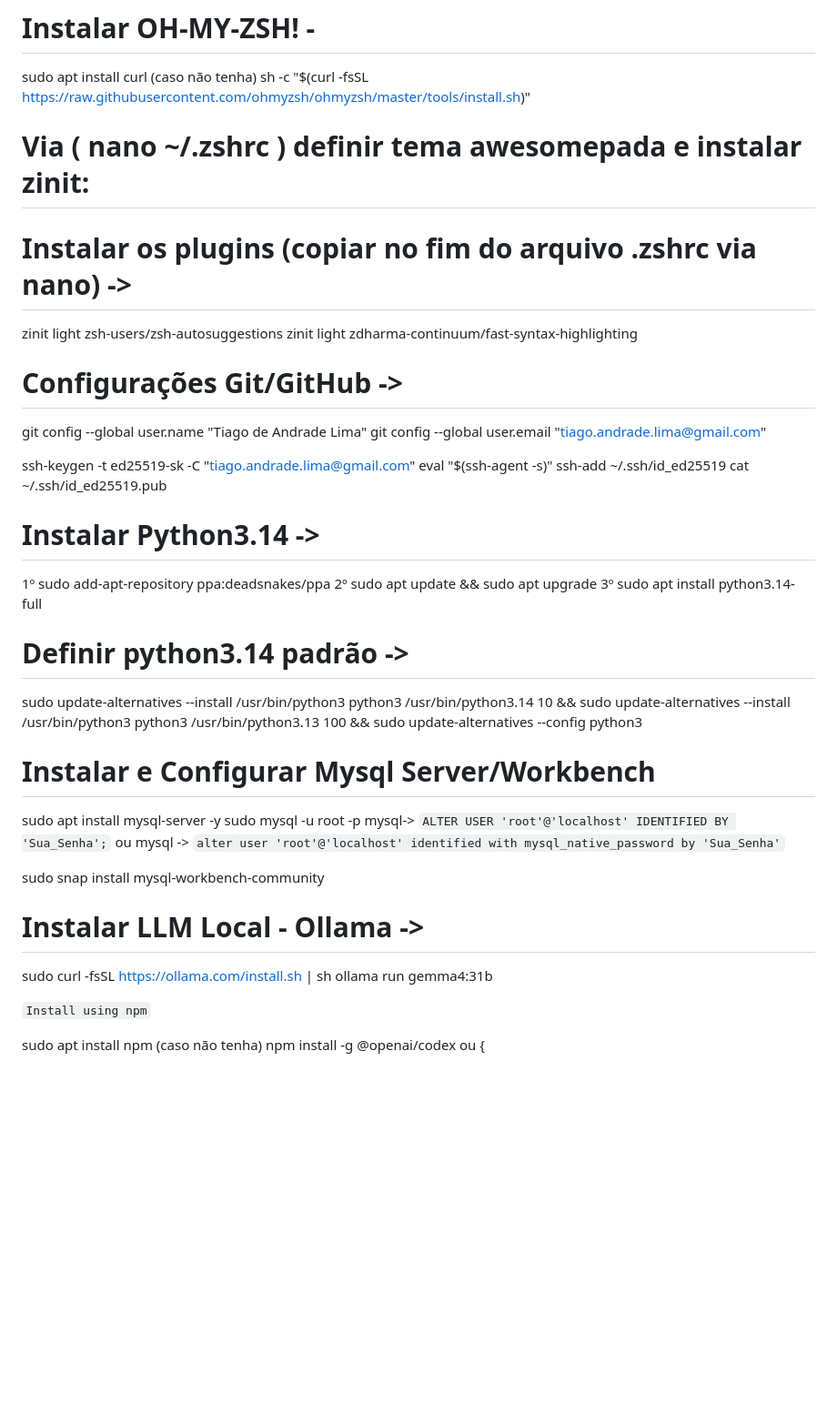
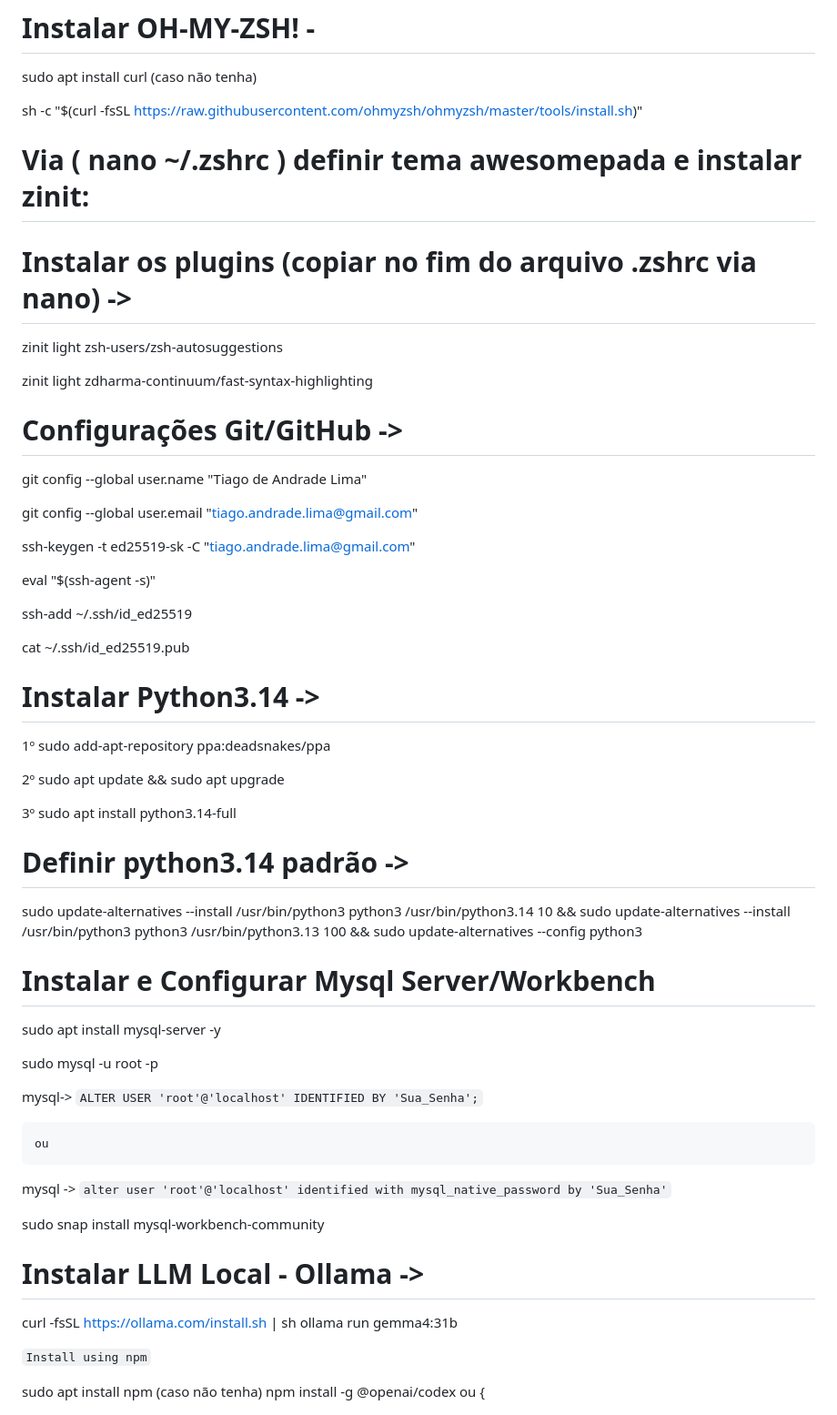
Before and after one commit to Batatiago/btt_fac_senac_26, a Markdown page: settup de desenvolvimento.md, the part around the change. Shown at 91% size. Drawn GitHub-style; blank space fills up the shorter version.

Commit message:
Update setup fix code error

```diff
--- a/settup de desenvolvimento.md
+++ b/settup de desenvolvimento.md
@@ -13,6 +13,7 @@ chsh -s $(which zsh)
 # Instalar OH-MY-ZSH! -
 
 sudo apt install curl (caso não tenha)
+
 sh -c "$(curl -fsSL https://raw.githubusercontent.com/ohmyzsh/ohmyzsh/master/tools/install.sh)"
 
 # Via ( nano ~/.zshrc ) definir tema awesomepada e instalar zinit:
@@ -29,22 +30,29 @@ source "${ZINIT_HOME}/zinit.zsh")
 # Instalar os plugins (copiar no fim do arquivo .zshrc via nano) ->
 
 zinit light zsh-users/zsh-autosuggestions
+
 zinit light zdharma-continuum/fast-syntax-highlighting
 
 # Configurações Git/GitHub ->
 
 git config --global user.name "Tiago de Andrade Lima"
+
 git config --global user.email "tiago.andrade.lima@gmail.com"
 
 ssh-keygen -t ed25519-sk -C "tiago.andrade.lima@gmail.com" <!--Cria chave SSH-Local-->
+
 eval "$(ssh-agent -s)" <!---Verifica o agente-->
+
 ssh-add ~/.ssh/id_ed25519 <!--Adiciona a chave ao agente-->
+
 cat ~/.ssh/id_ed25519.pub <!--Mostra qual a chave SSH copiar-->
 
 # Instalar Python3.14 ->
 
 1º sudo add-apt-repository ppa:deadsnakes/ppa
+
 2º sudo apt update && sudo apt upgrade
+
 3º sudo apt install python3.14-full
 
 # Definir python3.14 padrão ->
@@ -56,16 +64,20 @@ sudo update-alternatives --config python3
 # Instalar e Configurar Mysql Server/Workbench
 
 sudo apt install mysql-server -y
+
 sudo mysql -u root -p
+
    mysql-> `ALTER USER 'root'@'localhost' IDENTIFIED BY 'Sua_Senha';`
+
     ou
+
    mysql -> `alter user 'root'@'localhost' identified with mysql_native_password by 'Sua_Senha'`
 
 sudo snap install mysql-workbench-community
 
 # Instalar LLM Local - Ollama ->
 
-sudo curl -fsSL https://ollama.com/install.sh | sh
+curl -fsSL https://ollama.com/install.sh | sh
 ollama run gemma4:31b
 
 `Install using npm`
```
